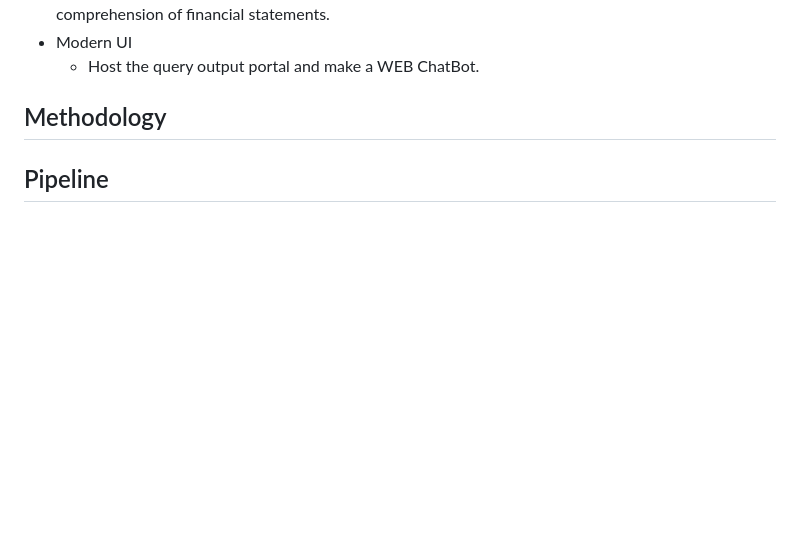
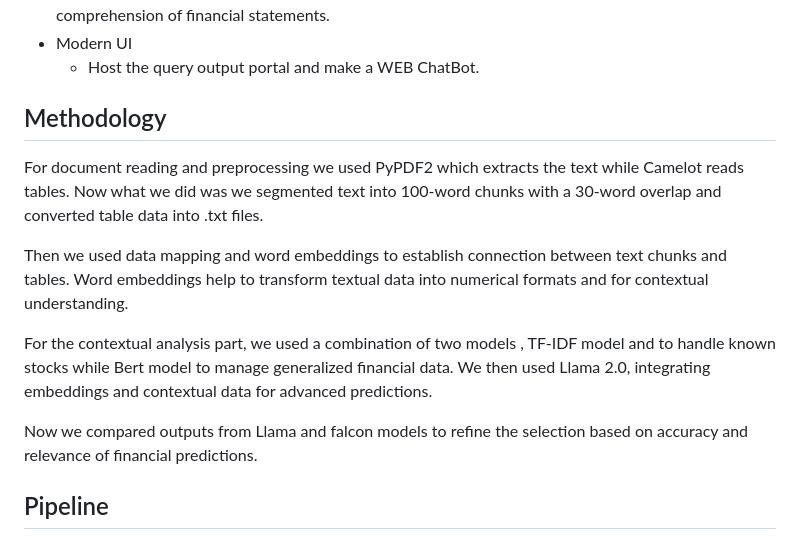
Before and after one commit to vivek21503/FinanceGPT, a Markdown page: README.md, the part around the change. Drawn GitHub-style; blank space fills up the shorter version.

```diff
--- a/README.md
+++ b/README.md
@@ -46,6 +46,13 @@ Our goal is to create a financial sentiment analysis system leveraging daily new
 
 ## Methodology
 
+For document reading and preprocessing we used  PyPDF2 which extracts the text while Camelot reads tables. Now what we did was  we segmented text  into 100-word chunks with a 30-word overlap and converted table data into .txt files.
+
+Then we used data mapping and word embeddings to establish connection between text chunks and tables. Word embeddings help to transform textual data into numerical formats and for contextual understanding.
+
+For the contextual analysis part, we used a combination of two models , TF-IDF model and to handle known stocks while Bert model to manage generalized financial data. We then used Llama 2.0, integrating embeddings and contextual data for advanced predictions.
+
+Now we compared outputs from Llama and falcon models to refine the selection based on accuracy and relevance of financial predictions.
 
 ## Pipeline
 <div align="center">
```
